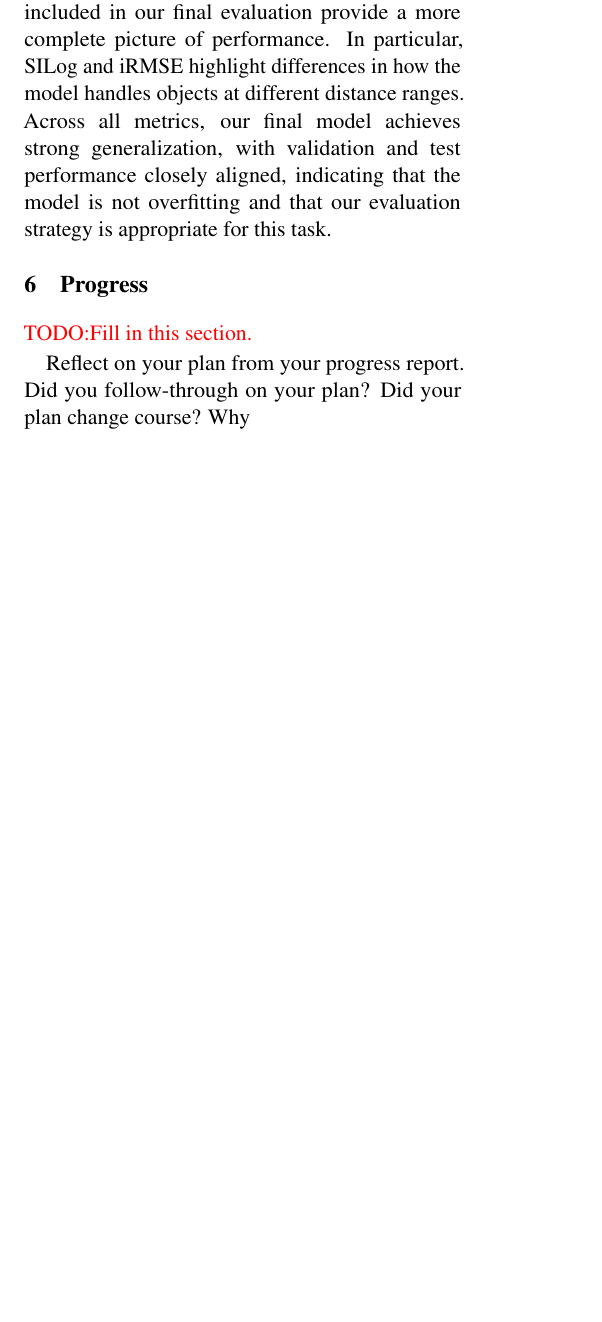
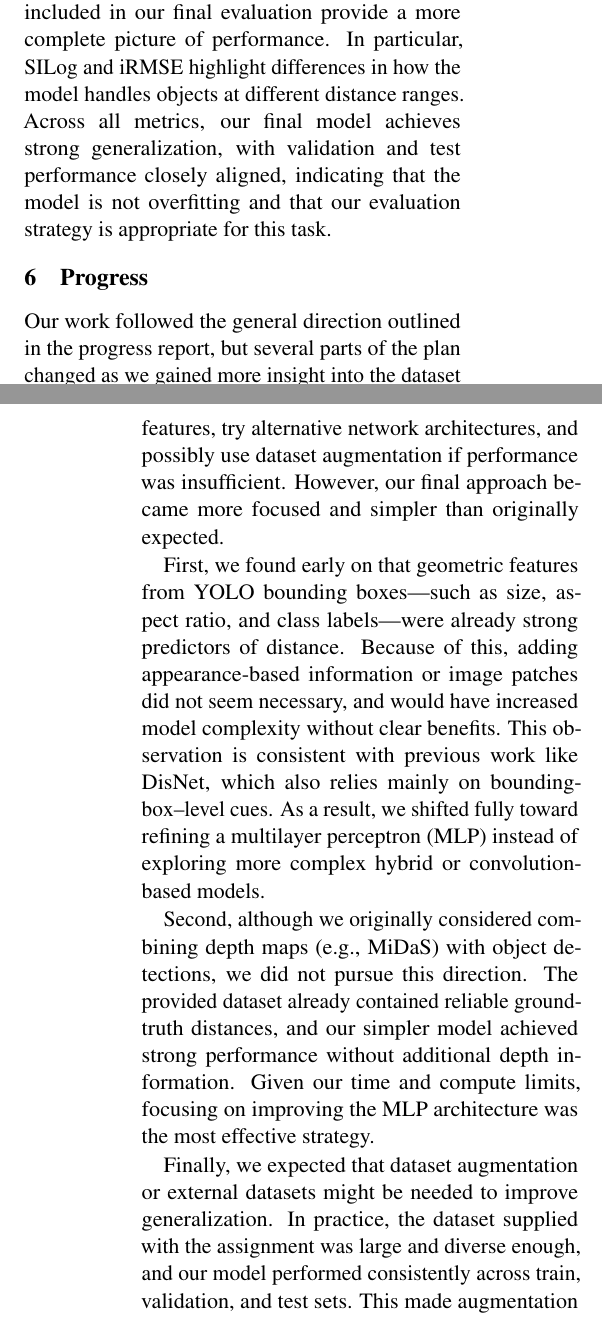
Before and after one commit to sticklat/4AL3-FinalProject, a LaTeX document (documentation/FinalReport/finalReport.tex): part of one column of page 3 of 4 before the commit and two parts of the columns of pages 3 and 4 of 5 after it, the two joined at a grey line, cut so that both start at the same text, the shorter picture padded with empty space. Compiled offline with pdfLaTeX.

Commit message:
progress from larry

```diff
--- a/documentation/FinalReport/finalReport.tex
+++ b/documentation/FinalReport/finalReport.tex
@@ -374,12 +374,21 @@ overfitting and that our evaluation strategy is appropriate for this task.
 % fine-tuning network hyperparameters or expanding the training dataset for better generalization.
 
 \section{Progress}
+%
+%\color{red} TODO:Fill in this section.\color{black}
+%
+%Reflect on your plan from your progress report. Did you follow-through on
+%your plan? Did your plan change course? Why
+%
+Our work followed the general direction outlined in the progress report, but several parts of the plan changed as we gained more insight into the dataset and model behavior. Initially, we planned to experiment with both geometric and appearance-based features, try alternative network architectures, and possibly use dataset augmentation if performance was insufficient. However, our final approach became more focused and simpler than originally expected.
 
-\color{red} TODO:Fill in this section.\color{black}
+First, we found early on that geometric features from YOLO bounding boxes—such as size, aspect ratio, and class labels—were already strong predictors of distance. Because of this, adding appearance-based information or image patches did not seem necessary, and would have increased model complexity without clear benefits. This observation is consistent with previous work like DisNet, which also relies mainly on bounding-box–level cues. As a result, we shifted fully toward refining a multilayer perceptron (MLP) instead of exploring more complex hybrid or convolution-based models.
 
-Reflect on your plan from your progress report. Did you follow-through on
-your plan? Did your plan change course? Why
+Second, although we originally considered combining depth maps (e.g., MiDaS) with object detections, we did not pursue this direction. The provided dataset already contained reliable ground-truth distances, and our simpler model achieved strong performance without additional depth information. Given our time and compute limits, focusing on improving the MLP architecture was the most effective strategy.
 
+Finally, we expected that dataset augmentation or external datasets might be needed to improve generalization. In practice, the dataset supplied with the assignment was large and diverse enough, and our model performed consistently across train, validation, and test sets. This made augmentation unnecessary.
+
+Overall, our progress shows that a simpler approach—using only bounding-box features and a well-tuned MLP—was sufficient and even outperformed prior baselines. In hindsight, we could have reached this conclusion earlier, but the initial exploration helped confirm which directions were unnecessary. These findings also suggest that bounding-box–based monocular distance estimation is a practical and efficient solution for real-time ADAS settings.
 % Write about your plans for the remainder of the project. This should include a discussion of the feedback you received from your TA, and how you plan to improve your approach. Reflect on your implementation and areas for improvement. Refer to item 6. This may be around 0.5 pages.
 % Our plans for the remainder of the project include several key improvements, the first of which are to how
 % we preprocess and engineer features from the YOLO bounding box outputs. Specifically, we plan to add more advanced
```
